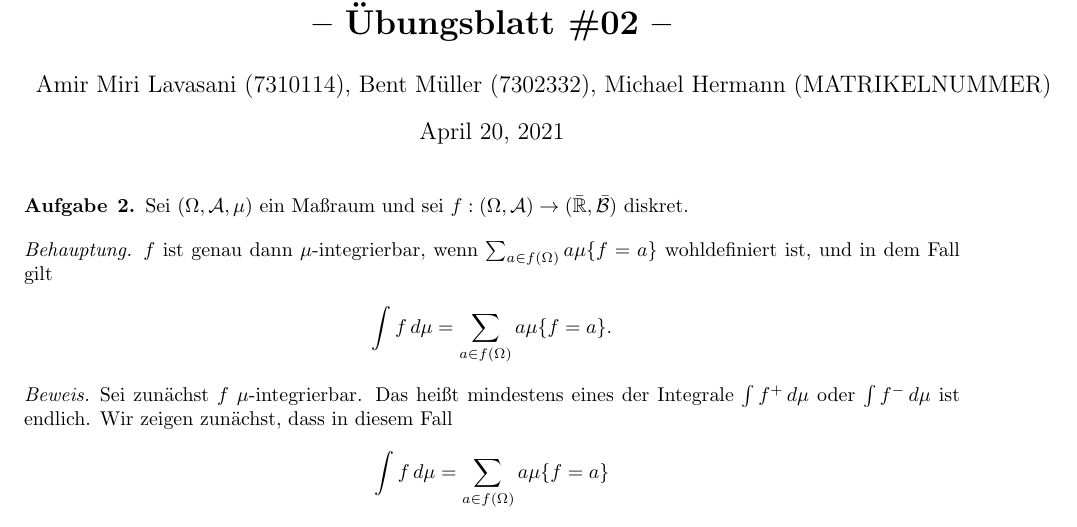
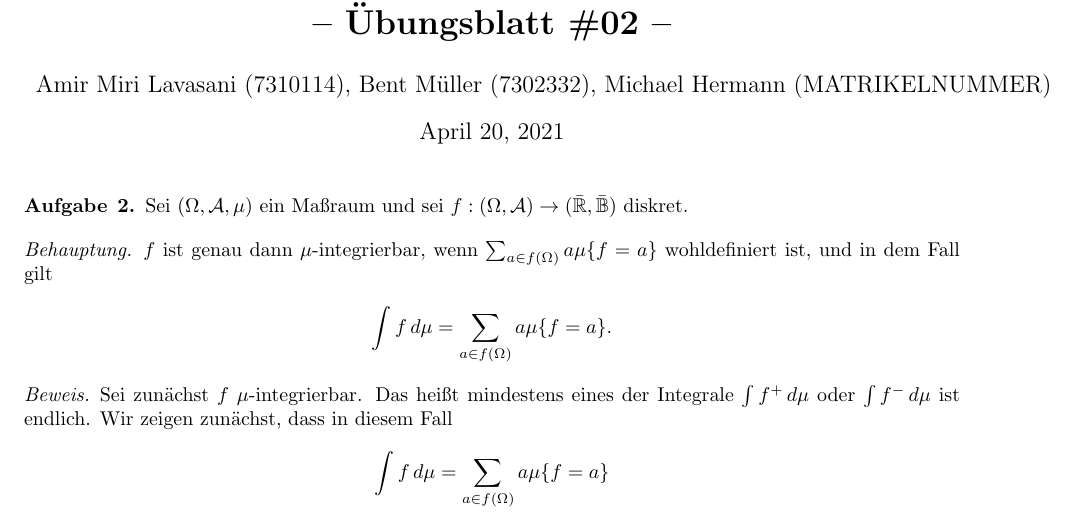
Before and after one commit to data-stepper/latex-university-shit, a LaTeX document (Abgaben/Masstheorie/02.tex): part of page 1 of 2, cut so that both start at the same text. Compiled offline with pdfLaTeX.

Commit message:
\mathbb{B}

```diff
--- a/Abgaben/Masstheorie/02.tex
+++ b/Abgaben/Masstheorie/02.tex
@@ -27,7 +27,7 @@
 
 
 \begin{Aufgabe}{2}
-    Sei $(\Omega,\mathcal{A},\mu)$ ein Maßraum und sei $f: (\Omega,\mathcal{A})\to (\bar{\R} , \bar{\mathcal{B}})$
+    Sei $(\Omega,\mathcal{A},\mu)$ ein Maßraum und sei $f: (\Omega,\mathcal{A})\to (\bar{\R} , \bar{\mathbb{B}})$
     diskret.
 \end{Aufgabe}
 
```
